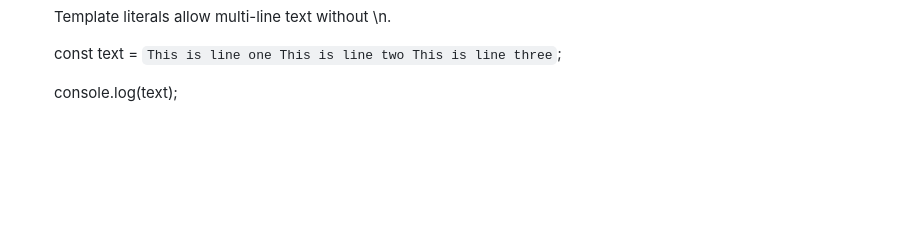
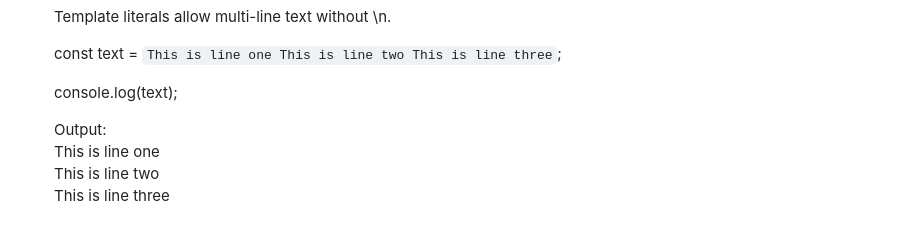
Before and after one commit to Morshedul-developer/issue-tracker, a Markdown page: README.md, the part around one of its changes. Drawn GitHub-style; blank space fills up the shorter version.

```diff
--- a/README.md
+++ b/README.md
@@ -182,3 +182,8 @@ This is line two
 This is line three`;
 
   console.log(text);
+
+  Output:<br>
+  This is line one<br>
+  This is line two<br>
+  This is line three
```
Also changed, not shown: other parts of README.md (+14 -14 lines).
